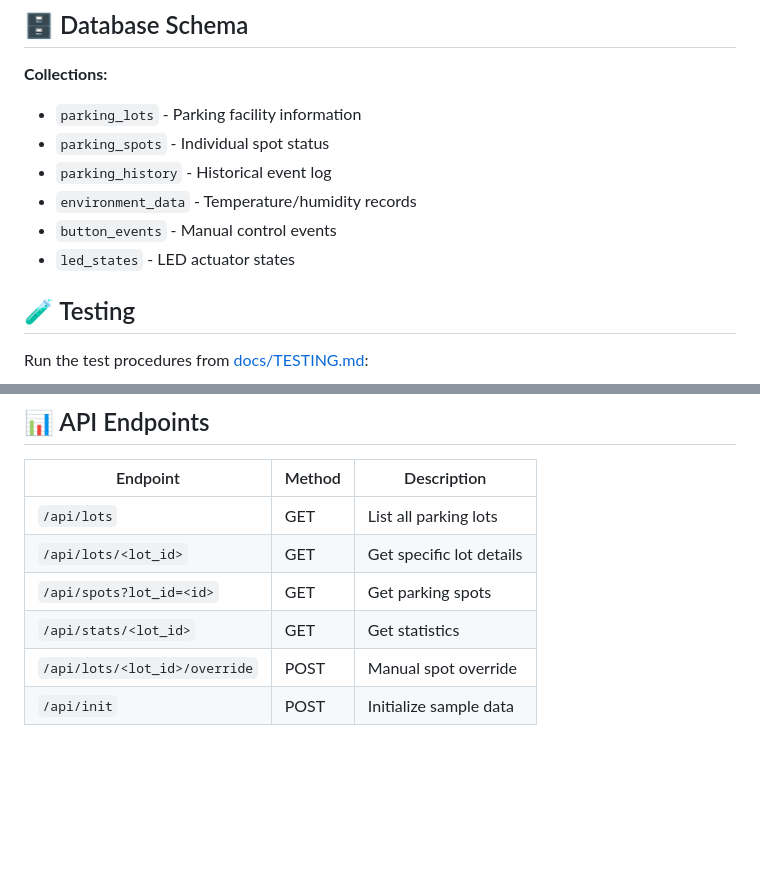
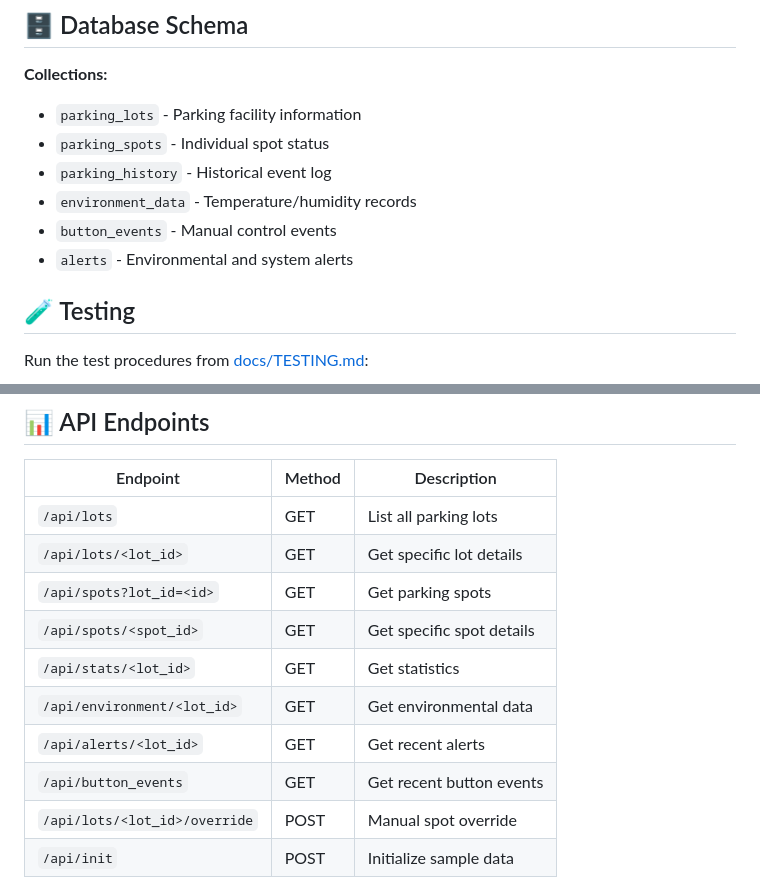
Before and after one commit to guysaraariel/IOT_SMART_HOME, a Markdown page: README.md, 2 parts joined by grey strips. Rendered like a GitHub page; blank space fills up the shorter version.

```diff
--- a/README.md
+++ b/README.md
@@ -168,7 +184,7 @@ The `LAUNCH_ALL` script automatically starts all 5 system components:
 - `parking_history` - Historical event log
 - `environment_data` - Temperature/humidity records
 - `button_events` - Manual control events
-- `led_states` - LED actuator states
+- `alerts` - Environmental and system alerts
 
 ## 🧪 Testing
 
@@ -189,7 +205,11 @@ mosquitto_sub -t 'parkmate/#' -v
 | `/api/lots` | GET | List all parking lots |
 | `/api/lots/<lot_id>` | GET | Get specific lot details |
 | `/api/spots?lot_id=<id>` | GET | Get parking spots |
+| `/api/spots/<spot_id>` | GET | Get specific spot details |
 | `/api/stats/<lot_id>` | GET | Get statistics |
+| `/api/environment/<lot_id>` | GET | Get environmental data |
+| `/api/alerts/<lot_id>` | GET | Get recent alerts |
+| `/api/button_events` | GET | Get recent button events |
 | `/api/lots/<lot_id>/override` | POST | Manual spot override |
 | `/api/init` | POST | Initialize sample data |
 
```
Also changed, not shown: other parts of README.md (+29 -13 lines).
